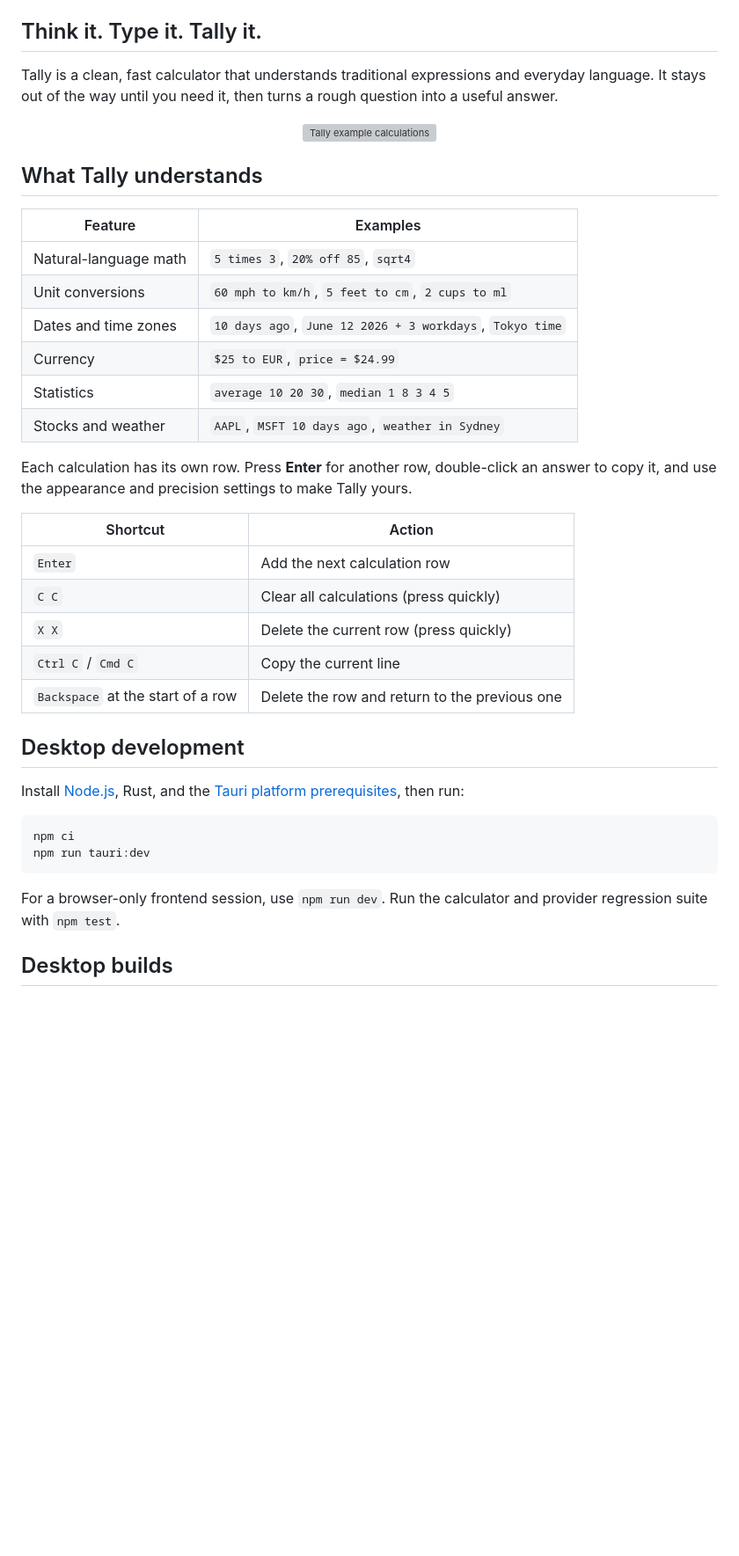
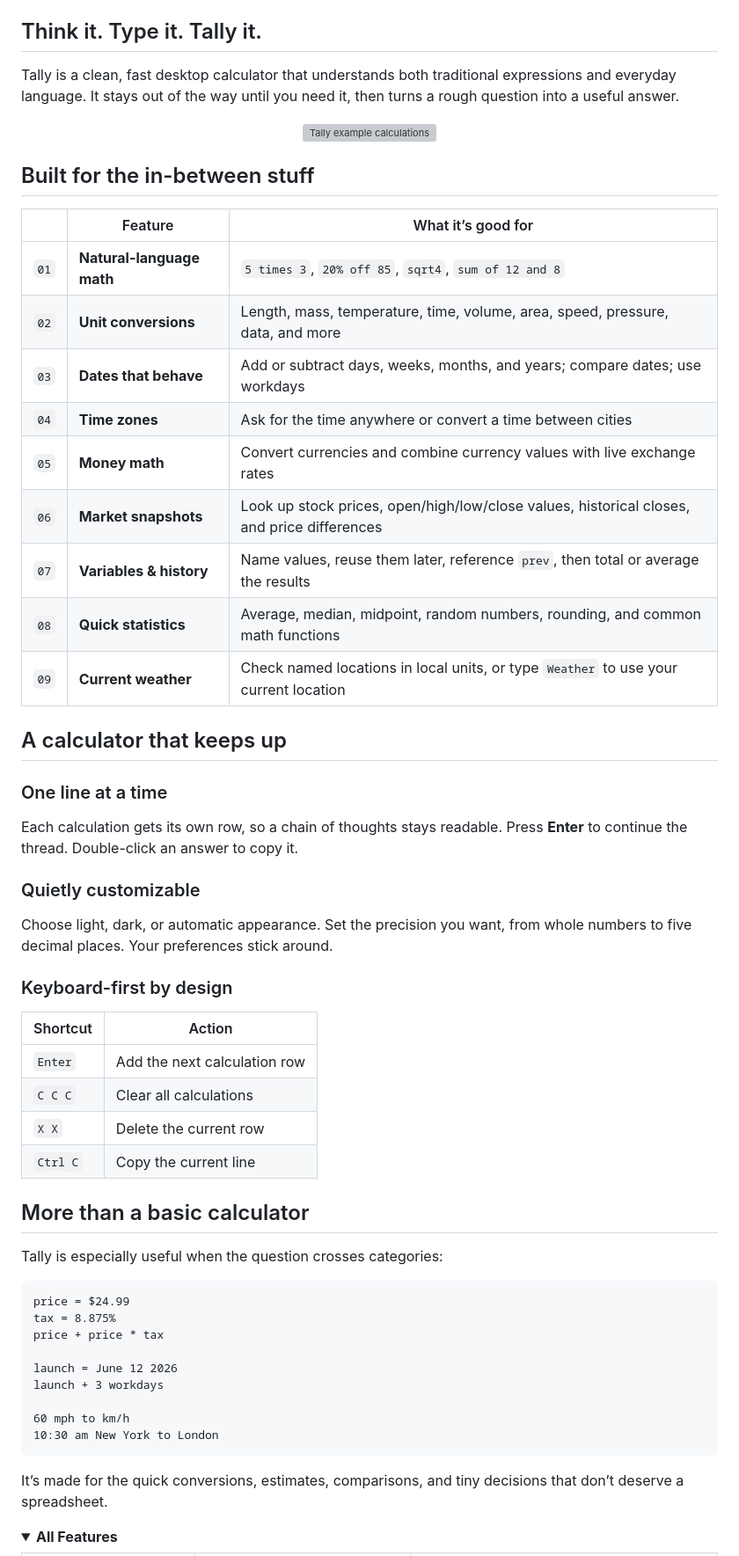
Before and after one commit to aidan846/tally, a Markdown page: README.md, the part around one of its changes. Shown at 88% size. GitHub-like rendering; folded sections open; blank space fills up the shorter version; grey boxes are pictures that could not be loaded.

````diff
--- a/README.md
+++ b/README.md
@@ -15,6 +19,6 @@ Type the way you think. Tally handles the arithmetic, units, dates, and context.
 ## Think it. Type it. Tally it.
 
-Tally is a clean, fast calculator that understands traditional expressions and everyday language. It stays out of the way until you need it, then turns a rough question into a useful answer.
+Tally is a clean, fast desktop calculator that understands both traditional expressions and everyday language. It stays out of the way until you need it, then turns a rough question into a useful answer.
 
 <div align="center">
 
@@ -22,37 +26,57 @@ Tally is a clean, fast calculator that understands traditional expressions and e
 
 </div>
 
-## What Tally understands
+## Built for the in-between stuff
 
-| Feature | Examples |
-| --- | --- |
-| Natural-language math | `5 times 3`, `20% off 85`, `sqrt4` |
-| Unit conversions | `60 mph to km/h`, `5 feet to cm`, `2 cups to ml` |
-| Dates and time zones | `10 days ago`, `June 12 2026 + 3 workdays`, `Tokyo time` |
-| Currency | `$25 to EUR`, `price = $24.99` |
-| Statistics | `average 10 20 30`, `median 1 8 3 4 5` |
-| Stocks and weather | `AAPL`, `MSFT 10 days ago`, `weather in Sydney` |
+|  | Feature | What it’s good for |
+| --- | --- | --- |
+| `01` | **Natural-language math** | `5 times 3`, `20% off 85`, `sqrt4`, `sum of 12 and 8` |
+| `02` | **Unit conversions** | Length, mass, temperature, time, volume, area, speed, pressure, data, and more |
+| `03` | **Dates that behave** | Add or subtract days, weeks, months, and years; compare dates; use workdays |
+| `04` | **Time zones** | Ask for the time anywhere or convert a time between cities |
+| `05` | **Money math** | Convert currencies and combine currency values with live exchange rates |
+| `06` | **Market snapshots** | Look up stock prices, open/high/low/close values, historical closes, and price differences |
+| `07` | **Variables & history** | Name values, reuse them later, reference `prev`, then total or average the results |
+| `08` | **Quick statistics** | Average, median, midpoint, random numbers, rounding, and common math functions |
+| `09` | **Current weather** | Check named locations in local units, or type `Weather` to use your current location |
 
-Each calculation has its own row. Press **Enter** for another row, double-click an answer to copy it, and use the appearance and precision settings to make Tally yours.
+## A calculator that keeps up
+
+### One line at a time
+
+Each calculation gets its own row, so a chain of thoughts stays readable. Press **Enter** to continue the thread. Double-click an answer to copy it.
+
+### Quietly customizable
+
+Choose light, dark, or automatic appearance. Set the precision you want, from whole numbers to five decimal places. Your preferences stick around.
+
+### Keyboard-first by design
 
 | Shortcut | Action |
 | --- | --- |
 | `Enter` | Add the next calculation row |
-| `C C` | Clear all calculations (press quickly) |
-| `X X` | Delete the current row (press quickly) |
-| `Ctrl C` / `Cmd C` | Copy the current line |
-| `Backspace` at the start of a row | Delete the row and return to the previous one |
+| `C C C` | Clear all calculations |
+| `X X` | Delete the current row |
+| `Ctrl C` | Copy the current line |
 
-## Desktop development
+## More than a basic calculator
 
-Install [Node.js](https://nodejs.org/), Rust, and the [Tauri platform prerequisites](https://v2.tauri.app/start/prerequisites/), then run:
+Tally is especially useful when the question crosses categories:
 
-```sh
-npm ci
-npm run tauri:dev
+```text
+price = $24.99
+tax = 8.875%
+price + price * tax
+
+launch = June 12 2026
+launch + 3 workdays
+
+60 mph to km/h
+10:30 am New York to London
 ```
 
-For a browser-only frontend session, use `npm run dev`. Run the calculator and provider regression suite with `npm test`.
+It’s made for the quick conversions, estimates, comparisons, and tiny decisions that don’t deserve a spreadsheet.
 
-## Desktop builds
+<details>
+<summary><strong>All Features</strong></summary>
 
````
Also changed, not shown: other parts of README.md (+65 -64 lines).
